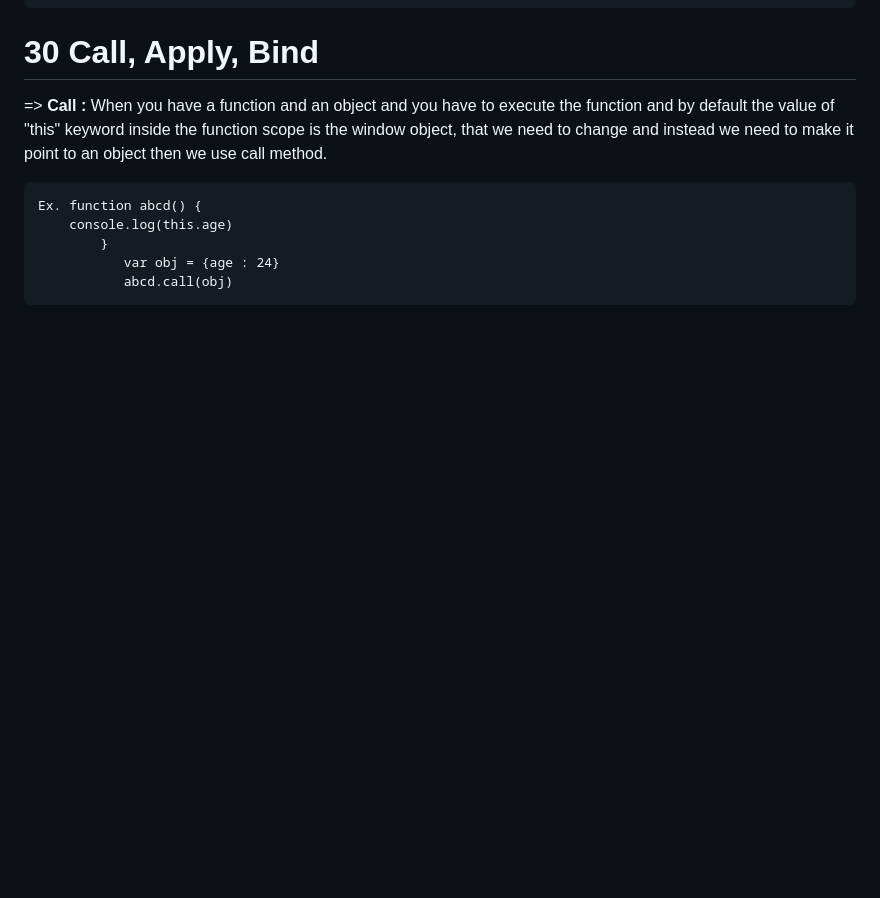
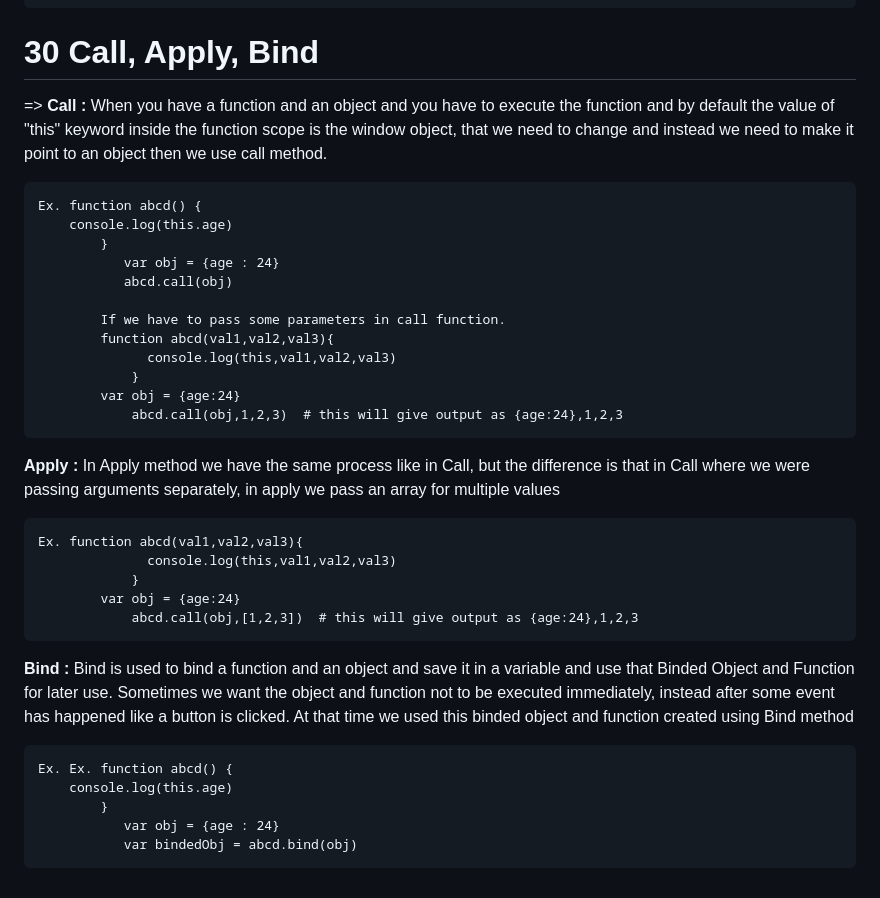
Before and after one commit to Tripti445/All_About_Javascript, a Markdown page: README.md, the part around the change. Rendered like a GitHub page; blank space fills up the shorter version.

```diff
--- a/README.md
+++ b/README.md
@@ -405,3 +405,24 @@ In short we can say that we use a constructor function when you want to create m
     		}
                var obj = {age : 24}
 	           abcd.call(obj)
+
+            If we have to pass some parameters in call function.
+	    	function abcd(val1,val2,val3){
+      			  console.log(this,val1,val2,val3)
+      			}
+	 		var obj = {age:24}
+     			abcd.call(obj,1,2,3)  # this will give output as {age:24},1,2,3
+<b>Apply : </b> In Apply method we have the same process like in Call, but the difference is that in Call where we were passing arguments separately, in apply we pass an array for multiple values
+
+   	Ex. function abcd(val1,val2,val3){
+      			  console.log(this,val1,val2,val3)
+      			}
+	 		var obj = {age:24}
+     			abcd.call(obj,[1,2,3])  # this will give output as {age:24},1,2,3
+<b>Bind : </b> Bind is used to bind a function and an object and save it in a variable and use that Binded Object and Function for later use. Sometimes we want the object and function not to be executed immediately, instead after some event has happened like a button is clicked. At that time we used this binded object and function created using Bind method
+
+ 	Ex. Ex. function abcd() {
+  		console.log(this.age)
+    		}
+               var obj = {age : 24}
+	           var bindedObj = abcd.bind(obj)
```
